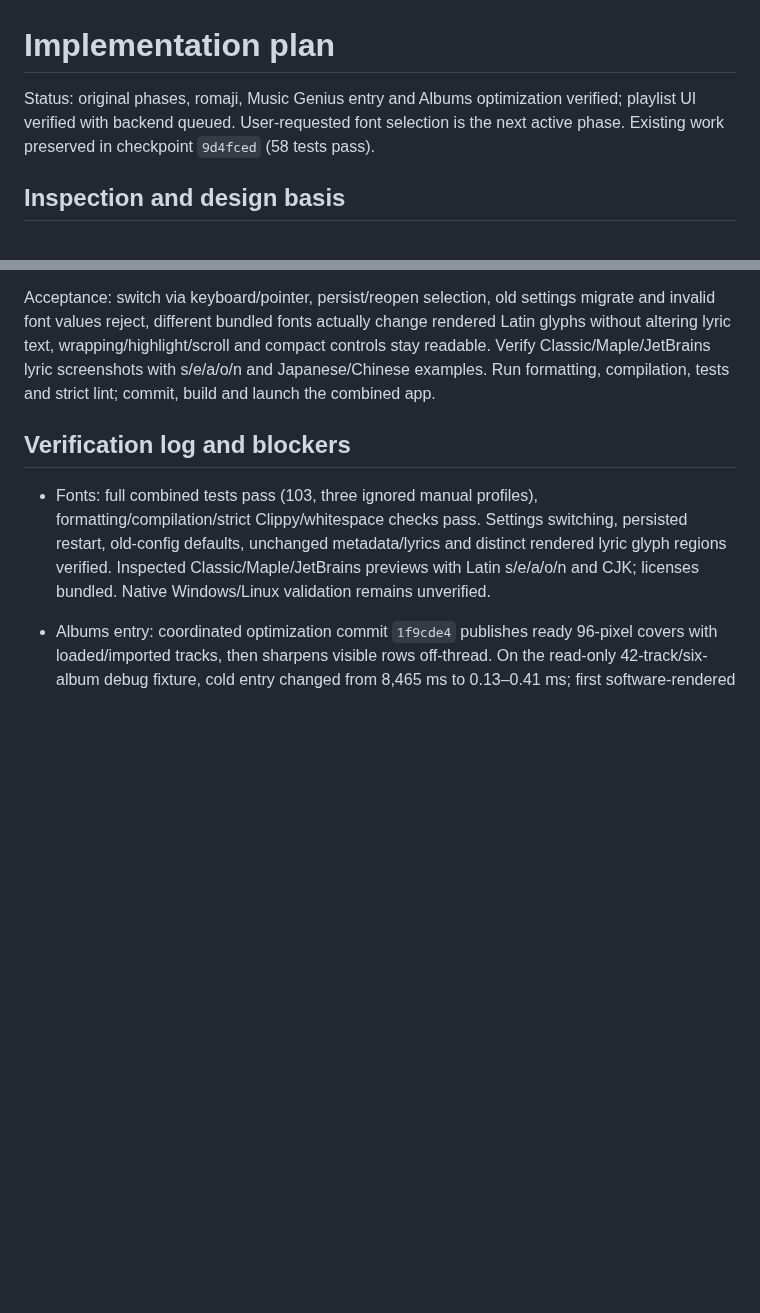
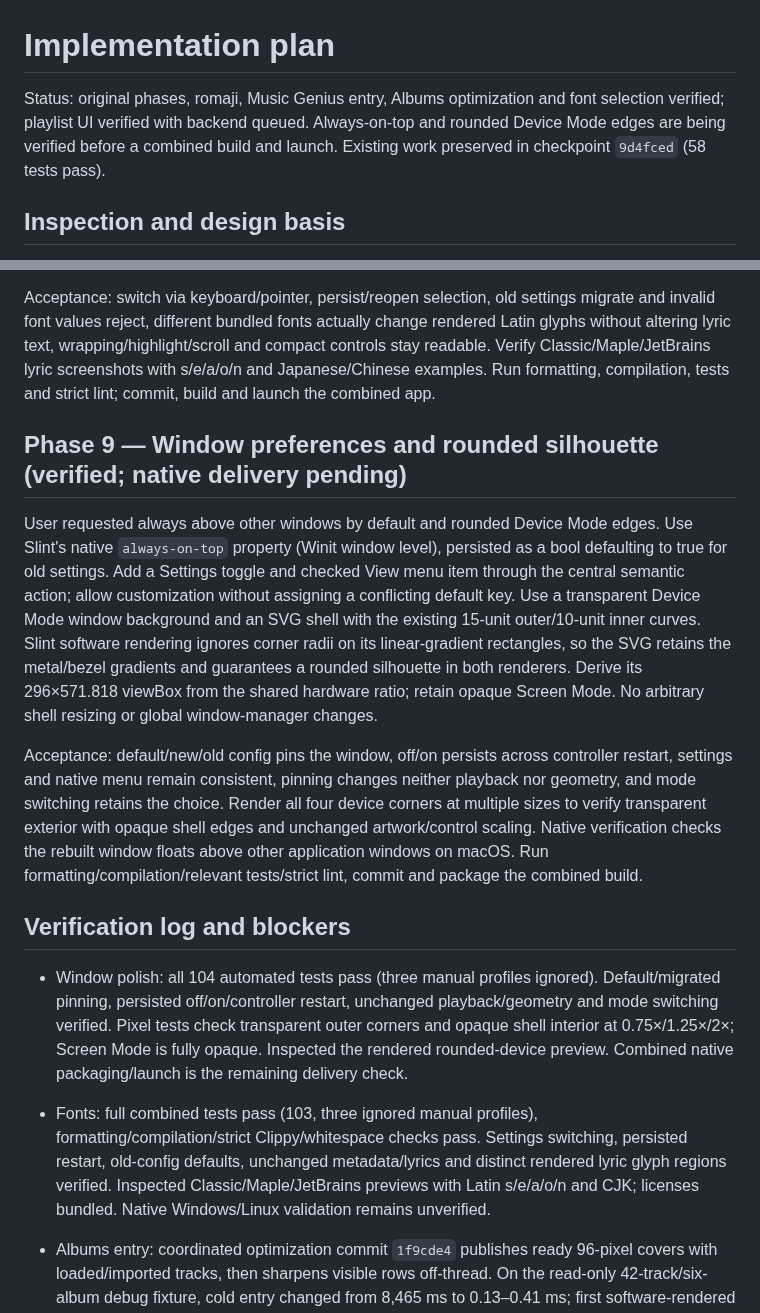
Before and after one commit to huanzichen00/Nano-Music-Player, a Markdown page: docs/IMPLEMENTATION_PLAN.md, 2 parts joined by grey strips. GitHub-like rendering; blank space fills up the shorter version.

Commit message:
Round device window corners and persist always-on-top preference

```diff
--- a/docs/IMPLEMENTATION_PLAN.md
+++ b/docs/IMPLEMENTATION_PLAN.md
@@ -1,6 +1,6 @@
 # Implementation plan
 
-Status: original phases, romaji, Music Genius entry and Albums optimization verified; playlist UI verified with backend queued. User-requested font selection is the next active phase. Existing work preserved in checkpoint `9d4fced` (58 tests pass).
+Status: original phases, romaji, Music Genius entry, Albums optimization and font selection verified; playlist UI verified with backend queued. Always-on-top and rounded Device Mode edges are being verified before a combined build and launch. Existing work preserved in checkpoint `9d4fced` (58 tests pass).
 
 ## Inspection and design basis
 
@@ -63,10 +63,17 @@ User requested Maple Mono and JetBrains Mono in Settings after noticing the lyri
 
 Acceptance: switch via keyboard/pointer, persist/reopen selection, old settings migrate and invalid font values reject, different bundled fonts actually change rendered Latin glyphs without altering lyric text, wrapping/highlight/scroll and compact controls stay readable. Verify Classic/Maple/JetBrains lyric screenshots with s/e/a/o/n and Japanese/Chinese examples. Run formatting, compilation, tests and strict lint; commit, build and launch the combined app.
 
+## Phase 9 — Window preferences and rounded silhouette (verified; native delivery pending)
+
+User requested always above other windows by default and rounded Device Mode edges. Use Slint's native `always-on-top` property (Winit window level), persisted as a bool defaulting to true for old settings. Add a Settings toggle and checked View menu item through the central semantic action; allow customization without assigning a conflicting default key. Use a transparent Device Mode window background and an SVG shell with the existing 15-unit outer/10-unit inner curves. Slint software rendering ignores corner radii on its linear-gradient rectangles, so the SVG retains the metal/bezel gradients and guarantees a rounded silhouette in both renderers. Derive its 296×571.818 viewBox from the shared hardware ratio; retain opaque Screen Mode. No arbitrary shell resizing or global window-manager changes.
+
+Acceptance: default/new/old config pins the window, off/on persists across controller restart, settings and native menu remain consistent, pinning changes neither playback nor geometry, and mode switching retains the choice. Render all four device corners at multiple sizes to verify transparent exterior with opaque shell edges and unchanged artwork/control scaling. Native verification checks the rebuilt window floats above other application windows on macOS. Run formatting/compilation/relevant tests/strict lint, commit and package the combined build.
+
 ## Verification log and blockers
 
+- Window polish: all 104 automated tests pass (three manual profiles ignored). Default/migrated pinning, persisted off/on/controller restart, unchanged playback/geometry and mode switching verified. Pixel tests check transparent outer corners and opaque shell interior at 0.75×/1.25×/2×; Screen Mode is fully opaque. Inspected the rendered rounded-device preview. Combined native packaging/launch is the remaining delivery check.
+
 - Fonts: full combined tests pass (103, three ignored manual profiles), formatting/compilation/strict Clippy/whitespace checks pass. Settings switching, persisted restart, old-config defaults, unchanged metadata/lyrics and distinct rendered lyric glyph regions verified. Inspected Classic/Maple/JetBrains previews with Latin s/e/a/o/n and CJK; licenses bundled. Native Windows/Linux validation remains unverified.
-
 
 - Albums entry: coordinated optimization commit `1f9cde4` publishes ready 96-pixel covers with loaded/imported tracks, then sharpens visible rows off-thread. On the read-only 42-track/six-album debug fixture, cold entry changed from 8,465 ms to 0.13–0.41 ms; first software-rendered frame takes 44.60–45.63 ms. Preparation is background startup/import work, distinct from entry latency. Full combined tests pass (102, three ignored manual profiles); strict Clippy and formatting pass. Synthetic direct-merge UI fixtures wait for workers before cover screenshots. See `LIBRARY_PERFORMANCE.md` for exact limits and measurements.
 
```
Also changed, not shown: docs/MACOS_INTEGRATION.md (+4 -0 lines), docs/previews/rounded-device.png (added), 9 other files.
